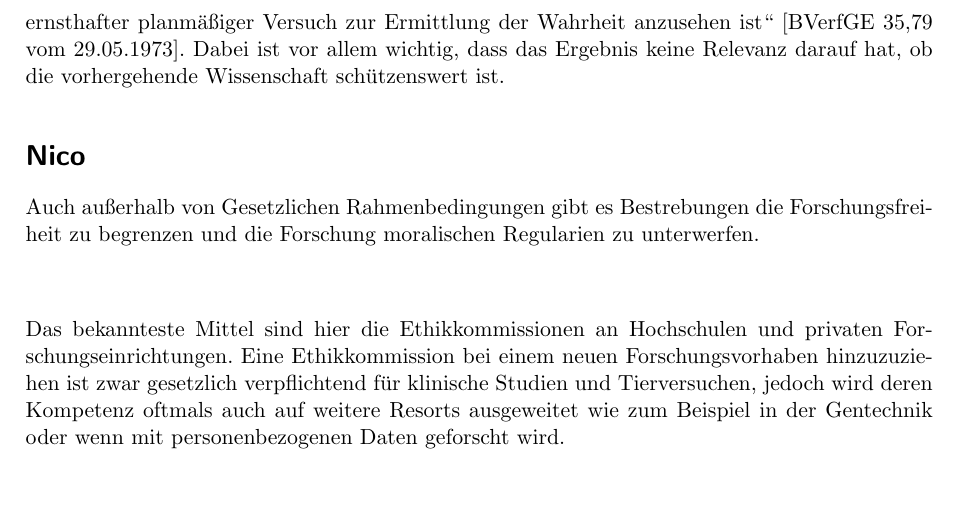
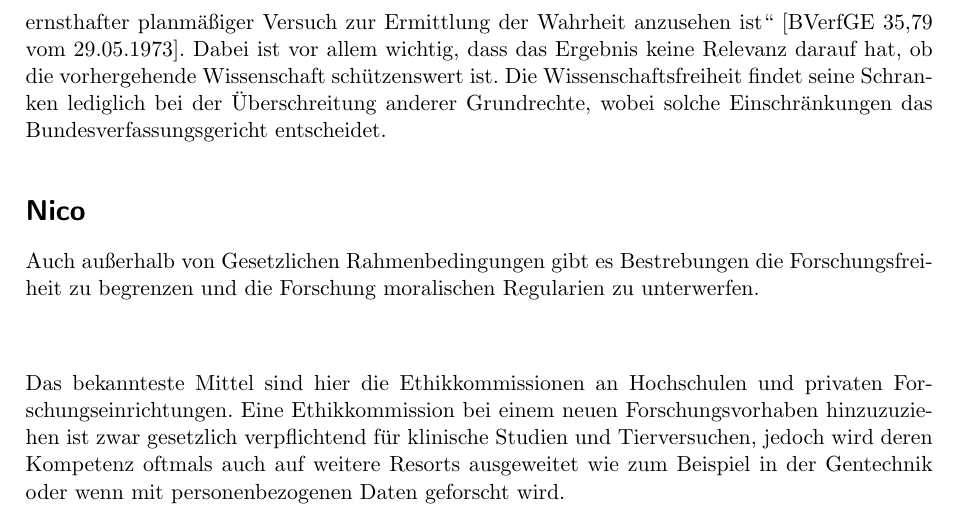
Before and after one commit to nicolehm/PMWK, a LaTeX document (Thesenpapier/thesenpapier.tex): part of page 2 of 3, cut so that both start at the same text. Compiled offline with pdfLaTeX.

Commit message:
Schranken wieder drin

```diff
--- a/Thesenpapier/thesenpapier.tex
+++ b/Thesenpapier/thesenpapier.tex
@@ -28,7 +28,7 @@ Die Wissenschaft beeinflusst zum Beispiel durch die Medizin und neue Technologie
 \section*{Dana}
 Ein Staat hat besonderes Interesse daran die Wissenschaft zu schützen und zu fördern. Einerseits um politische Entscheidungen gegenüber der Gesellschaft zu begründen (Huber, 2008, S. 11), andererseits bringt eine florierende Wissenschaft einen wirtschaftlichen Fortschritt des Staates (Huber, 2008, S. 35). Für die Wissenschaft schafft der Staat im Gegenzug eine Rechtsordnung in der sie sich entfalten kann und finanziert sie. Grundlage dafür ist in Deutschland Paragraph 3 Artikel 5 Meinungsfreiheit des Grundgesetzes:\par
 „Kunst und Wissenschaft, Forschung und Lehre sind frei. Die Freiheit der Lehre entbindet nicht von der Treue zur Verfassung.“ [GG Art 5 § 3]\par
-Es gibt verschiedene herrschende Ansichten über die Auslegung des Paragraphen. Gängige Meinung der Rechtsprechung und –lehre ist aber, dass Forschung und Lehre im Begriff Wissenschaft zusammengefasst werden (Wagner, 2000, S. 27). Laut einem Urteil des Bundesverfassungsgerichtes ist durch den Paragraphen jede Tätigkeit geschützt, die „…nach Inhalt und Form als ernsthafter planmäßiger Versuch zur Ermittlung der Wahrheit anzusehen ist“ [BVerfGE 35,79 vom 29.05.1973]. Dabei ist vor allem wichtig, dass das Ergebnis keine Relevanz darauf hat, ob die vorhergehende Wissenschaft schützenswert ist.
+Es gibt verschiedene herrschende Ansichten über die Auslegung des Paragraphen. Gängige Meinung der Rechtsprechung und –lehre ist aber, dass Forschung und Lehre im Begriff Wissenschaft zusammengefasst werden (Wagner, 2000, S. 27). Laut einem Urteil des Bundesverfassungsgerichtes ist durch den Paragraphen jede Tätigkeit geschützt, die „…nach Inhalt und Form als ernsthafter planmäßiger Versuch zur Ermittlung der Wahrheit anzusehen ist“ [BVerfGE 35,79 vom 29.05.1973]. Dabei ist vor allem wichtig, dass das Ergebnis keine Relevanz darauf hat, ob die vorhergehende Wissenschaft schützenswert ist. Die Wissenschaftsfreiheit findet seine Schranken lediglich bei der Überschreitung anderer Grundrechte, wobei solche Einschränkungen das Bundesverfassungsgericht entscheidet.
 
 \section*{Nico}
 Auch außerhalb von Gesetzlichen Rahmenbedingungen gibt es Bestrebungen die Forschungsfreiheit zu begrenzen und die Forschung moralischen Regularien zu unterwerfen.\\\\
```
